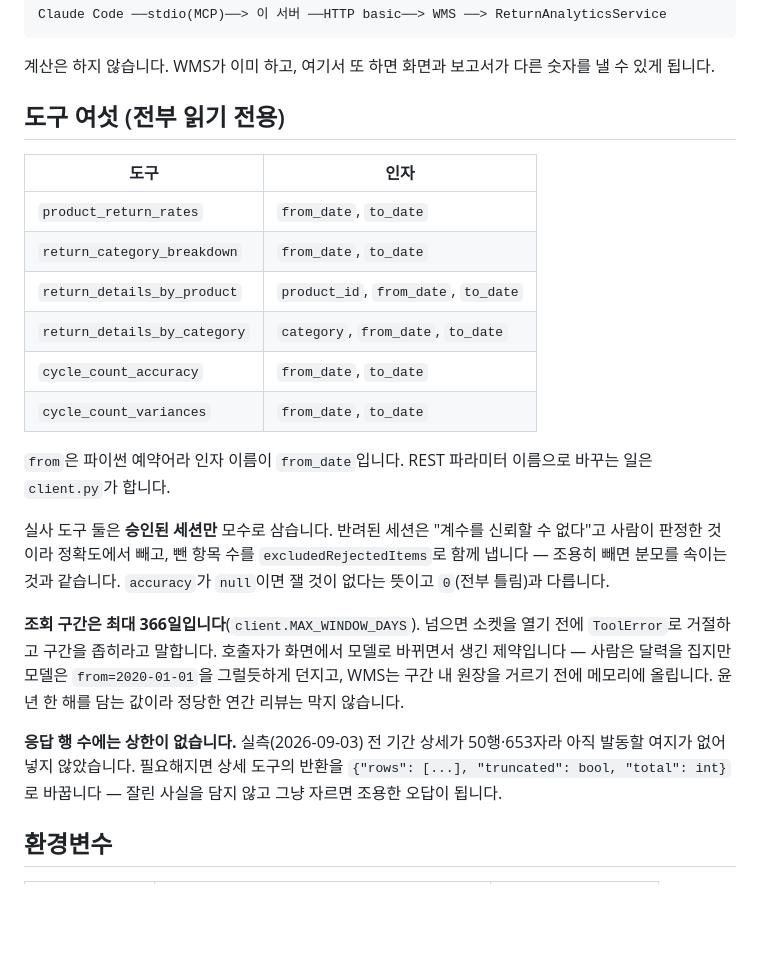
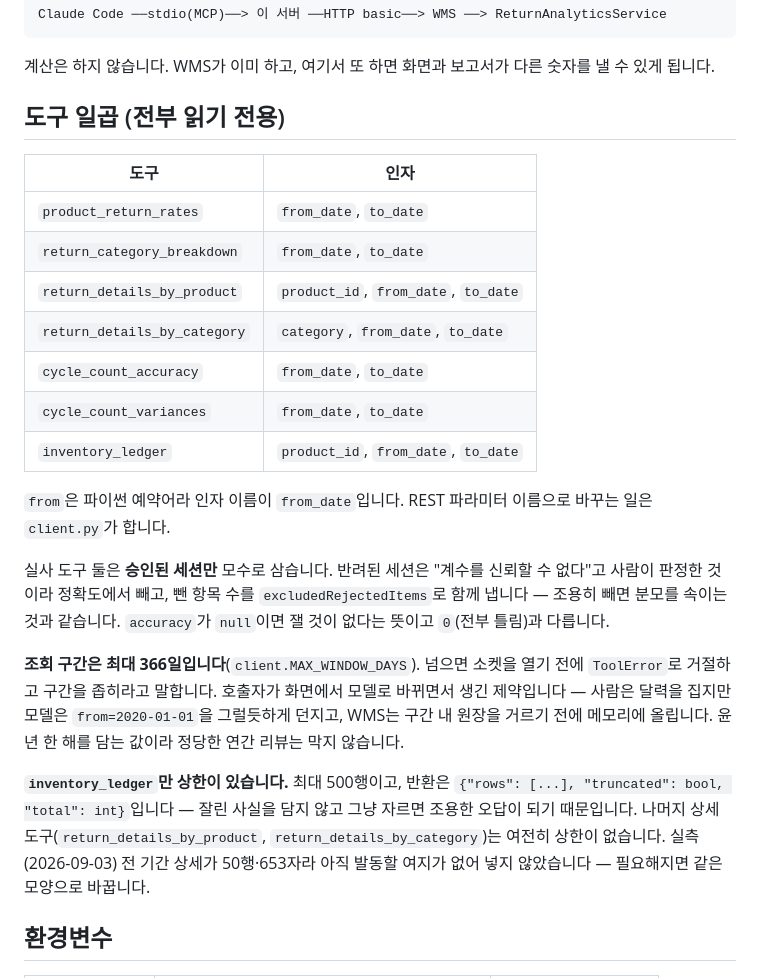
Before and after one commit to twin10240/jhg-wms-project, a Markdown page: mcp-server/README.md, the part around the change. GitHub-like rendering; blank space fills up the shorter version.

Commit message:
docs: 원장 도구를 스킬 설명과 README에 반영한다
description이 inventory_ledger를 언급하지 않으면 사이클카운트 프레이밍 밖에서
(예: "11번 상품 수량이 왜 줄었나") 스킬이 로드되지 않아 원장 한 줄로 "도난"을
쓰지 말라는 규칙이 적용되지 않는다. README의 도구 표와 개수, 상한 문단도
inventory_ledger 추가 전 상태로 남아 있어 고친다.

Co-Authored-By: Claude Opus 5 <noreply@anthropic.com>
Claude-Session: https://claude.ai/code/session_01GbM3CTsePa3UcEMWgxQvYj

```diff
--- a/mcp-server/README.md
+++ b/mcp-server/README.md
@@ -12,7 +12,7 @@ Claude Code ──stdio(MCP)──> 이 서버 ──HTTP basic──> WMS ─
 계산은 하지 않습니다. WMS가 이미 하고, 여기서 또 하면 화면과 보고서가 다른 숫자를
 낼 수 있게 됩니다.
 
-## 도구 여섯 (전부 읽기 전용)
+## 도구 일곱 (전부 읽기 전용)
 
 | 도구 | 인자 |
 |---|---|
@@ -22,6 +22,7 @@ Claude Code ──stdio(MCP)──> 이 서버 ──HTTP basic──> WMS ─
 | `return_details_by_category` | `category`, `from_date`, `to_date` |
 | `cycle_count_accuracy` | `from_date`, `to_date` |
 | `cycle_count_variances` | `from_date`, `to_date` |
+| `inventory_ledger` | `product_id`, `from_date`, `to_date` |
 
 `from`은 파이썬 예약어라 인자 이름이 `from_date`입니다. REST 파라미터 이름으로
 바꾸는 일은 `client.py`가 합니다.
@@ -37,10 +38,11 @@ Claude Code ──stdio(MCP)──> 이 서버 ──HTTP basic──> WMS ─
 구간 내 원장을 거르기 전에 메모리에 올립니다. 윤년 한 해를 담는 값이라 정당한 연간 리뷰는
 막지 않습니다.
 
-**응답 행 수에는 상한이 없습니다.** 실측(2026-09-03) 전 기간 상세가 50행·653자라 아직
-발동할 여지가 없어 넣지 않았습니다. 필요해지면 상세 도구의 반환을
-`{"rows": [...], "truncated": bool, "total": int}`로 바꿉니다 — 잘린 사실을 담지 않고
-그냥 자르면 조용한 오답이 됩니다.
+**`inventory_ledger`만 상한이 있습니다.** 최대 500행이고, 반환은
+`{"rows": [...], "truncated": bool, "total": int}`입니다 — 잘린 사실을 담지 않고
+그냥 자르면 조용한 오답이 되기 때문입니다. 나머지 상세 도구(`return_details_by_product`,
+`return_details_by_category`)는 여전히 상한이 없습니다. 실측(2026-09-03) 전 기간 상세가
+50행·653자라 아직 발동할 여지가 없어 넣지 않았습니다 — 필요해지면 같은 모양으로 바꿉니다.
 
 ## 환경변수
 
```
Also changed, not shown: 1 other file.
